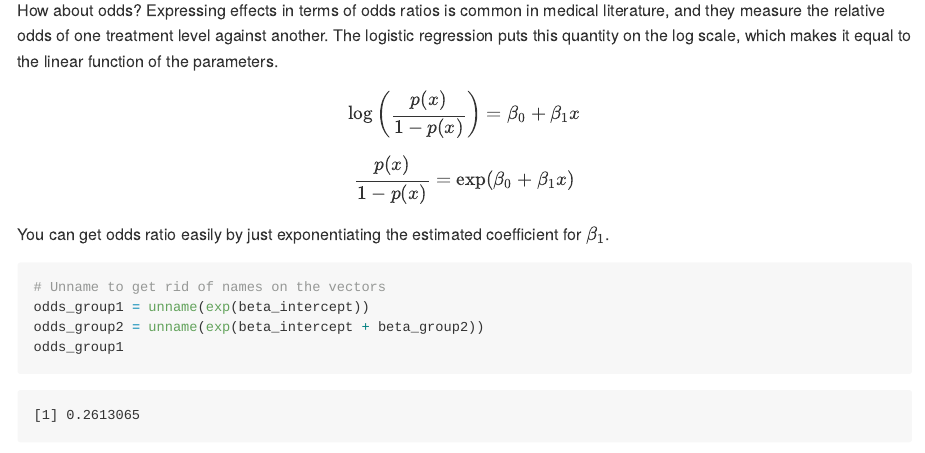
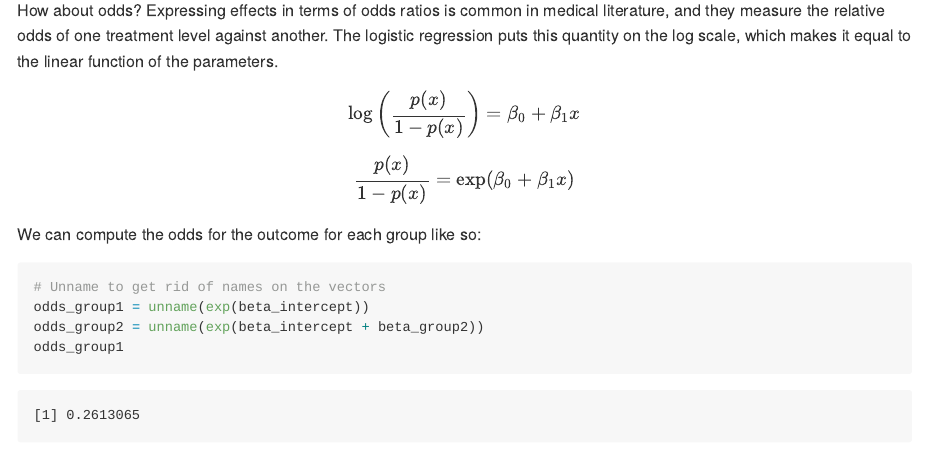
Before and after one commit to awong234/awsite, a Quarto document (content/posts/2024-03-16-odds-ratios/index.qmd): the page in a window 1100 px wide, from 3230 px down. The pictures show the output file content/posts/2024-03-16-odds-ratios/index.md that the author committed with the source, drawn offline in the style of GitHub; long lines of code are wrapped.

Commit message:
minor update to odds ratio post

````diff
--- a/content/posts/2024-03-16-odds-ratios/index.qmd
+++ b/content/posts/2024-03-16-odds-ratios/index.qmd
@@ -156,9 +156,7 @@ $$
 \frac{p(x)}{1-p(x)} = \exp(\beta_0 + \beta_1 x)
 $$
 
-
-You can get odds ratio easily by just exponentiating the estimated coefficient
-for $\beta_1$.
+We can compute the odds for the outcome for each group like so:
 
 ```{r}
 # Unname to get rid of names on the vectors
````
Also changed, not shown: content/posts/2024-03-16-odds-ratios/index.md.
